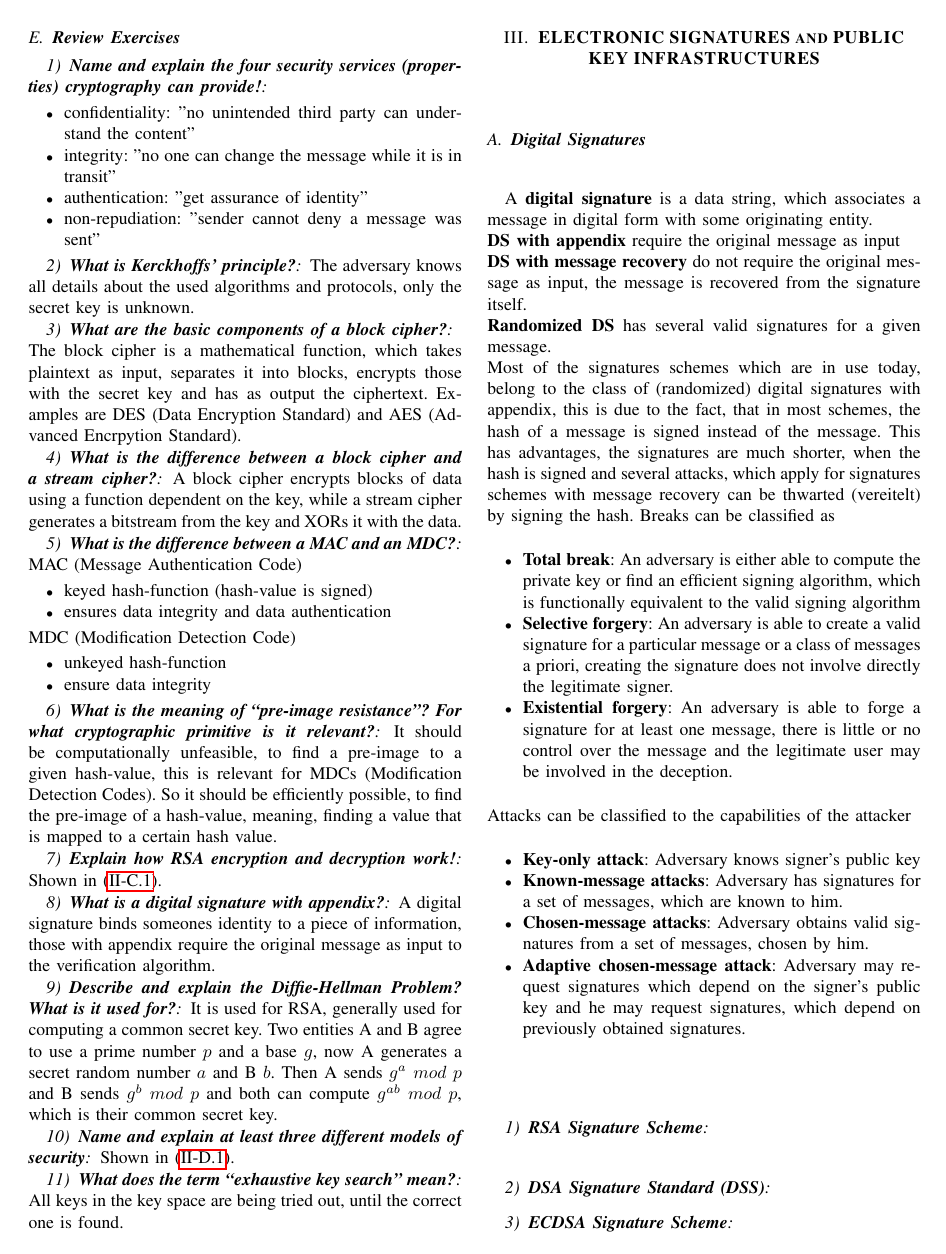
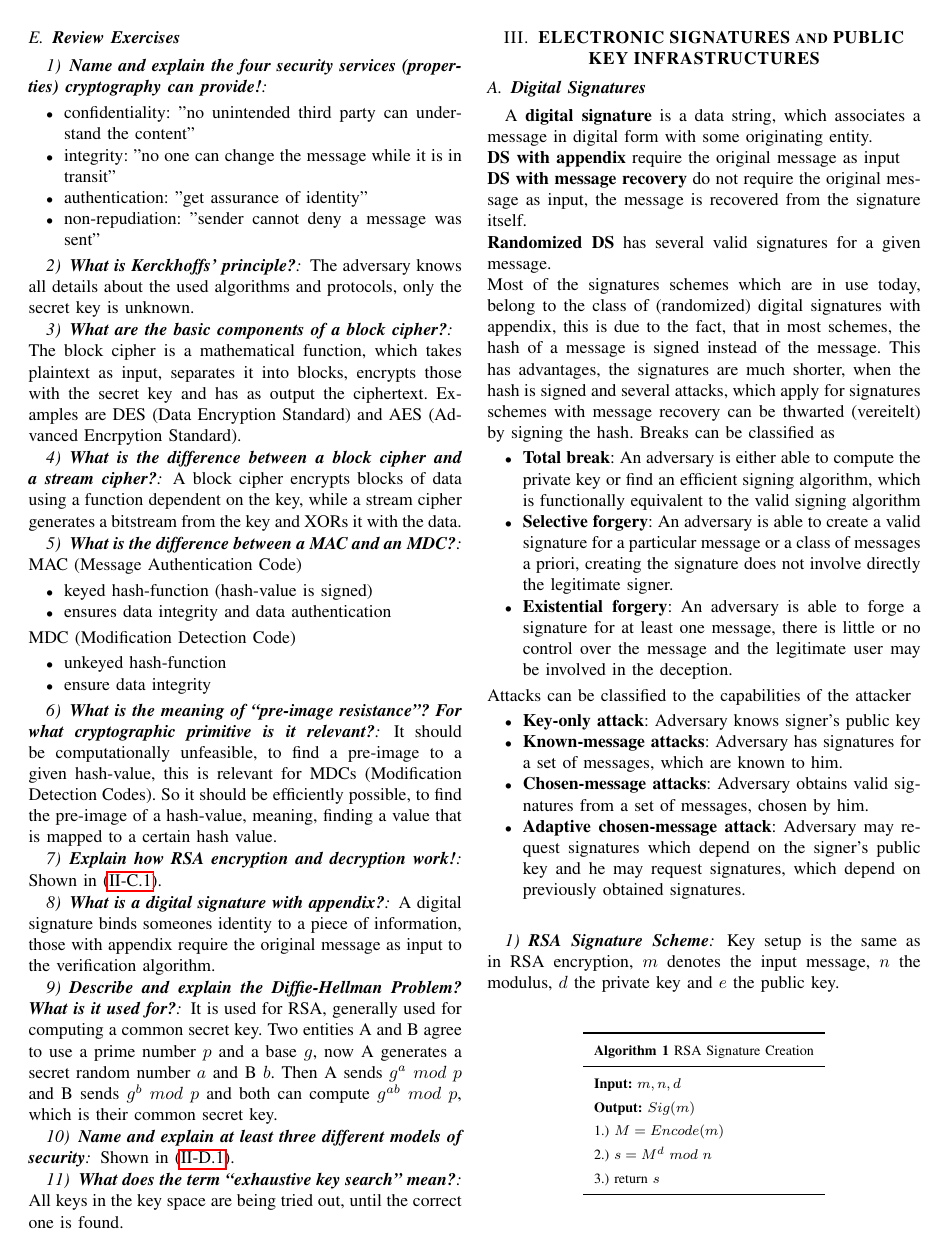
Before and after one commit to delanyinspiron6400/eis, a LaTeX paper (root.tex): page 4 of 5. The pictures show the PDF file root.pdf that the author committed with the source.

Commit message:
fertig für heute

```diff
--- a/root.tex
+++ b/root.tex
@@ -362,4 +362,19 @@ Attacks can be classified to the capabilities of the attacker
 
 \vspace{0.5cm}
 \subsubsection{\textbf{RSA Signature Scheme}}
+Key setup is the same as in RSA encryption, $m$ denotes the input message, $n$ the modulus, $d$ the private key and $e$ the public key.\\
+\begin{table}[h!]
+  \begin{center}
+    \begin{tabular}{ l   }
+    \toprule
+    \textbf{Algorithm 1} RSA Signature Creation \\ \midrule
+    \textbf{Input:} $m,n,d$ \\
+    \textbf{Output:} $Sig(m)$ \\
+ 1.) $M = Encode (m)$ \\
+ 2.) $s = M^{d} \ mod \ n$ \\
+ 3.) return $s$ \\
 
+    \bottomrule
+    \end{tabular}
+  \end{center}
+\end{table}
@@ -365,0 +388,4 @@ Attacks can be classified to the capabilities of the attacker
+    \textbf{Input:} $m,s,e$ \\
+    \textbf{Output:} Accept/Reject \\
+    1.) Check length of $s$, if invalid then Return \emph{Reject} \\
+    2.) $M = s^{e} \ mod \ n$ \\
@@ -369,0 +403,3 @@ Attacks can be classified to the capabilities of the attacker
+\begin{table}[h!]
+  \begin{center}
+    \begin{tabular}{ l   }
```
Also changed, not shown: root.pdf, root.tex (29 more changed lines).
